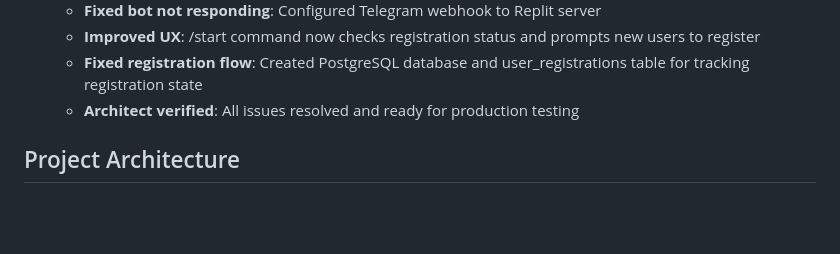
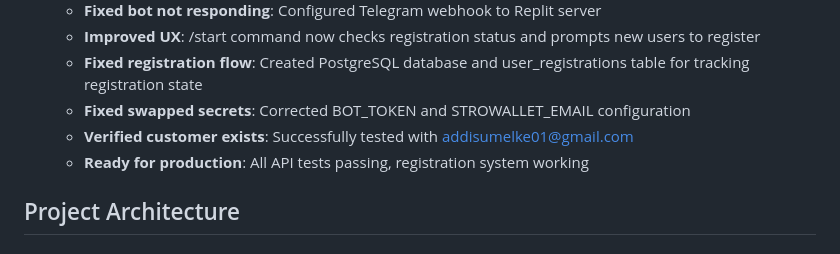
Before and after one commit to Ddjalex/ET, a Markdown page: replit.md, the part around the change. Rendered like a GitHub page; blank space fills up the shorter version.

Commit message:
Correctly configure bot secrets and verify user registration
Update `replit.md` to reflect corrected BOT_TOKEN and STROWALLET_EMAIL configurations, and verify a customer's registration status.

Replit-Commit-Author: Agent
Replit-Commit-Session-Id: 9d66c3ad-0082-4992-bac7-0447bcb5456e
Replit-Commit-Checkpoint-Type: full_checkpoint
Replit-Commit-Screenshot-Url: https://storage.googleapis.com/screenshot-production-us-central1/48150d68-271c-4e6f-bf0d-6a506d057e8b/9d66c3ad-0082-4992-bac7-0447bcb5456e/Y3vi2bP

```diff
--- a/replit.md
+++ b/replit.md
@@ -40,7 +40,9 @@ A production-ready Telegram bot for managing virtual crypto cards through StroWa
   - **Fixed bot not responding**: Configured Telegram webhook to Replit server
   - **Improved UX**: /start command now checks registration status and prompts new users to register
   - **Fixed registration flow**: Created PostgreSQL database and user_registrations table for tracking registration state
-  - **Architect verified**: All issues resolved and ready for production testing
+  - **Fixed swapped secrets**: Corrected BOT_TOKEN and STROWALLET_EMAIL configuration
+  - **Verified customer exists**: Successfully tested with addisumelke01@gmail.com
+  - **Ready for production**: All API tests passing, registration system working
 
 ## Project Architecture
 
```
